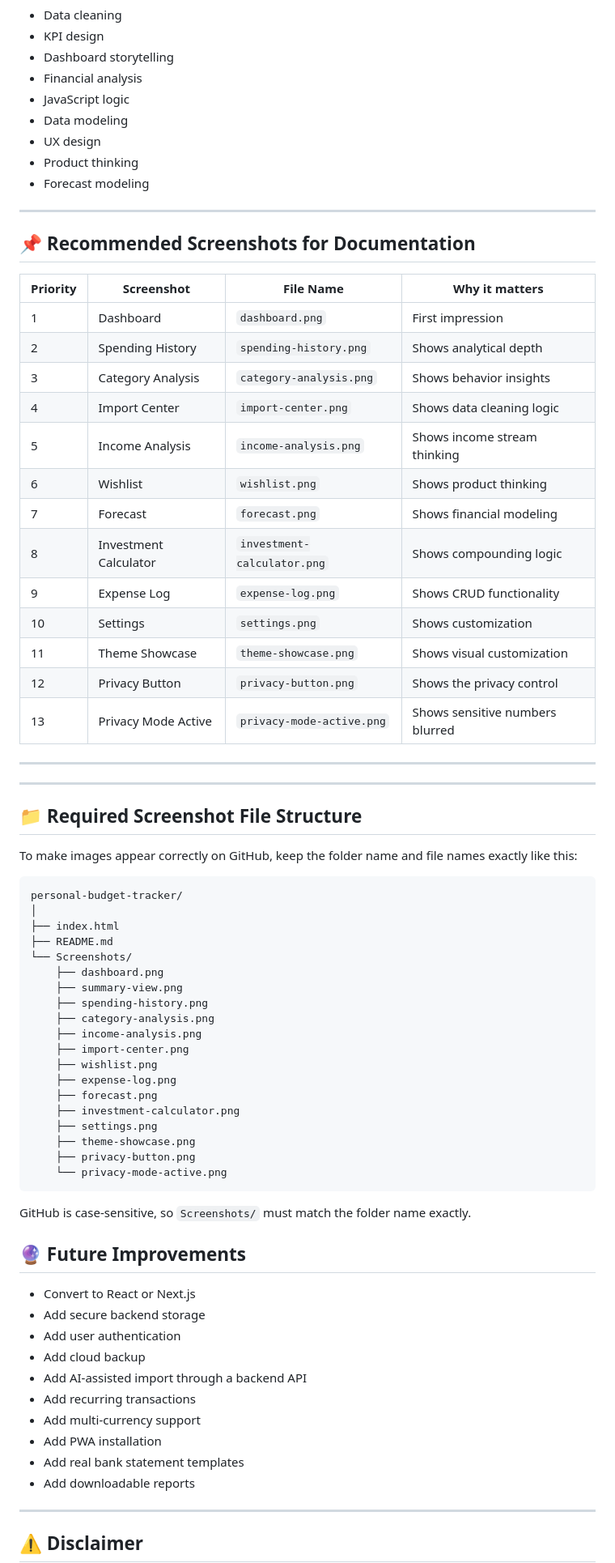
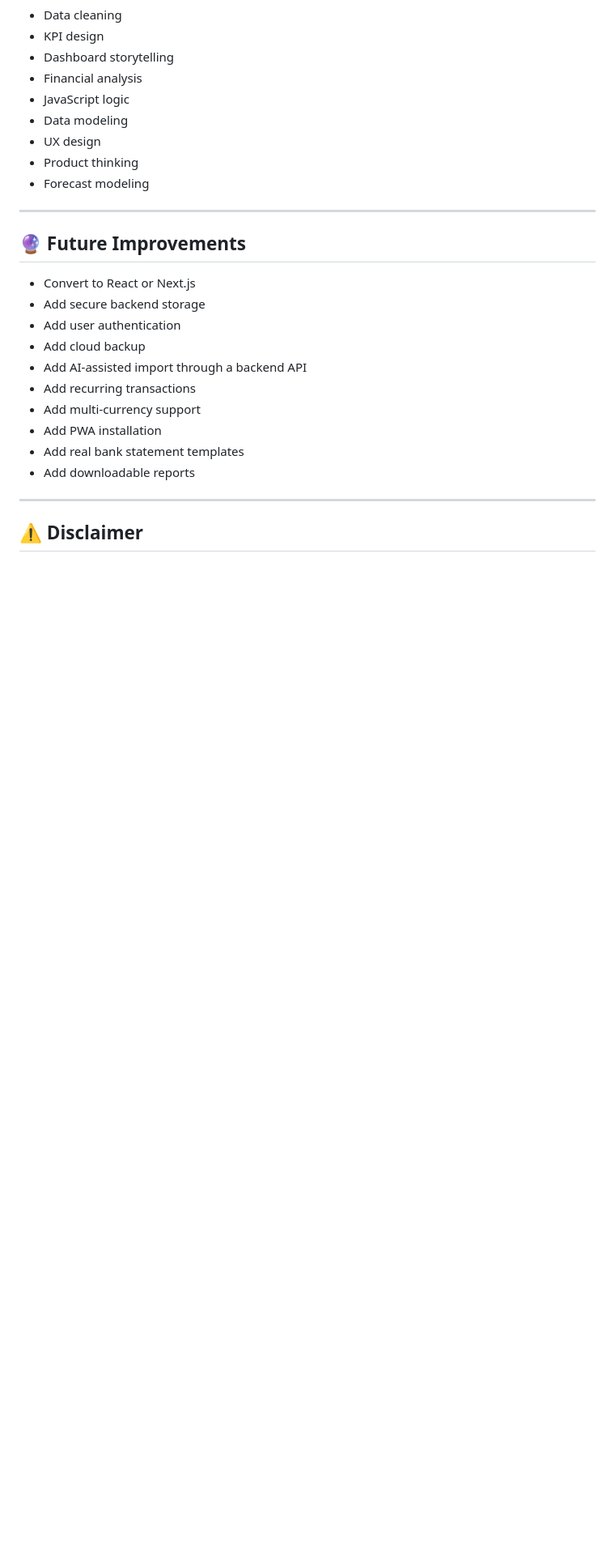
Before and after one commit to malek2022hamed/personal-budget-tracker, a Markdown page: README.md, the part around the change. Shown at 81% size. Rendered like a GitHub page; blank space fills up the shorter version.

````diff
--- a/README.md
+++ b/README.md
@@ -554,55 +554,7 @@ I designed and built:
 
 ---
 
-## 📌 Recommended Screenshots for Documentation
 
-| Priority | Screenshot | File Name | Why it matters |
-|---|---|---|---|
-| 1 | Dashboard | `dashboard.png` | First impression |
-| 2 | Spending History | `spending-history.png` | Shows analytical depth |
-| 3 | Category Analysis | `category-analysis.png` | Shows behavior insights |
-| 4 | Import Center | `import-center.png` | Shows data cleaning logic |
-| 5 | Income Analysis | `income-analysis.png` | Shows income stream thinking |
-| 6 | Wishlist | `wishlist.png` | Shows product thinking |
-| 7 | Forecast | `forecast.png` | Shows financial modeling |
-| 8 | Investment Calculator | `investment-calculator.png` | Shows compounding logic |
-| 9 | Expense Log | `expense-log.png` | Shows CRUD functionality |
-| 10 | Settings | `settings.png` | Shows customization |
-| 11 | Theme Showcase | `theme-showcase.png` | Shows visual customization |
-| 12 | Privacy Button | `privacy-button.png` | Shows the privacy control |
-| 13 | Privacy Mode Active | `privacy-mode-active.png` | Shows sensitive numbers blurred |
-
----
-
----
-
-## 📁 Required Screenshot File Structure
-
-To make images appear correctly on GitHub, keep the folder name and file names exactly like this:
-
-```text
-personal-budget-tracker/
-│
-├── index.html
-├── README.md
-└── Screenshots/
-    ├── dashboard.png
-    ├── summary-view.png
-    ├── spending-history.png
-    ├── category-analysis.png
-    ├── income-analysis.png
-    ├── import-center.png
-    ├── wishlist.png
-    ├── expense-log.png
-    ├── forecast.png
-    ├── investment-calculator.png
-    ├── settings.png
-    ├── theme-showcase.png
-    ├── privacy-button.png
-    └── privacy-mode-active.png
-```
-
-GitHub is case-sensitive, so `Screenshots/` must match the folder name exactly.
 
 
 ## 🔮 Future Improvements
````
